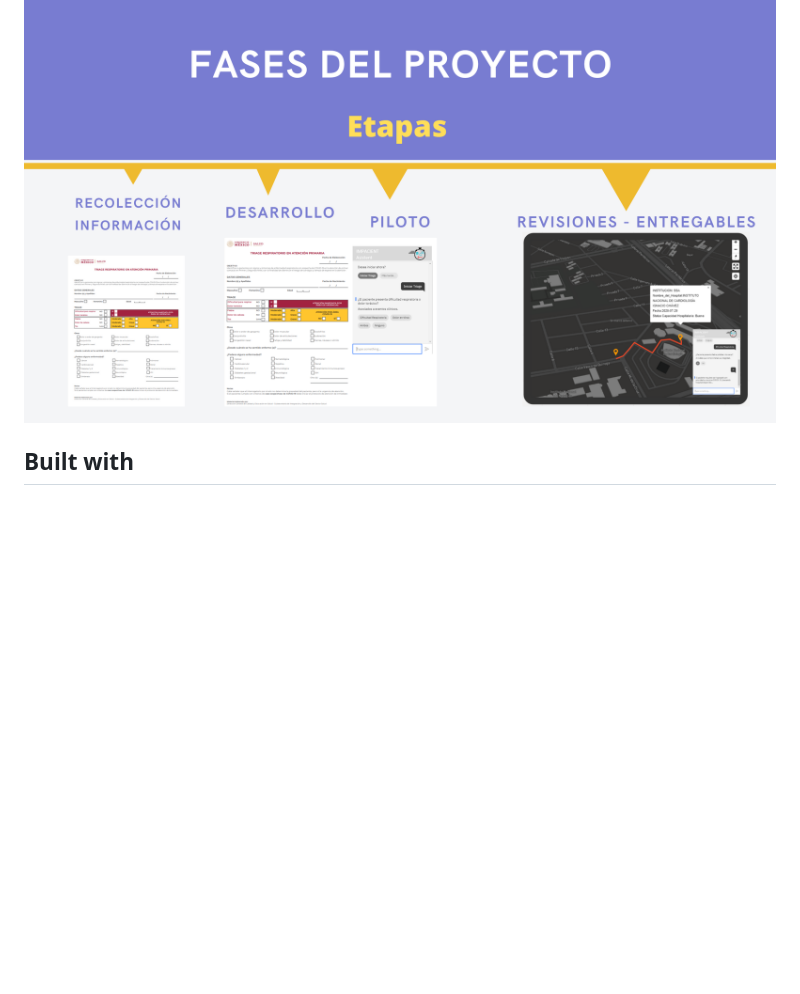
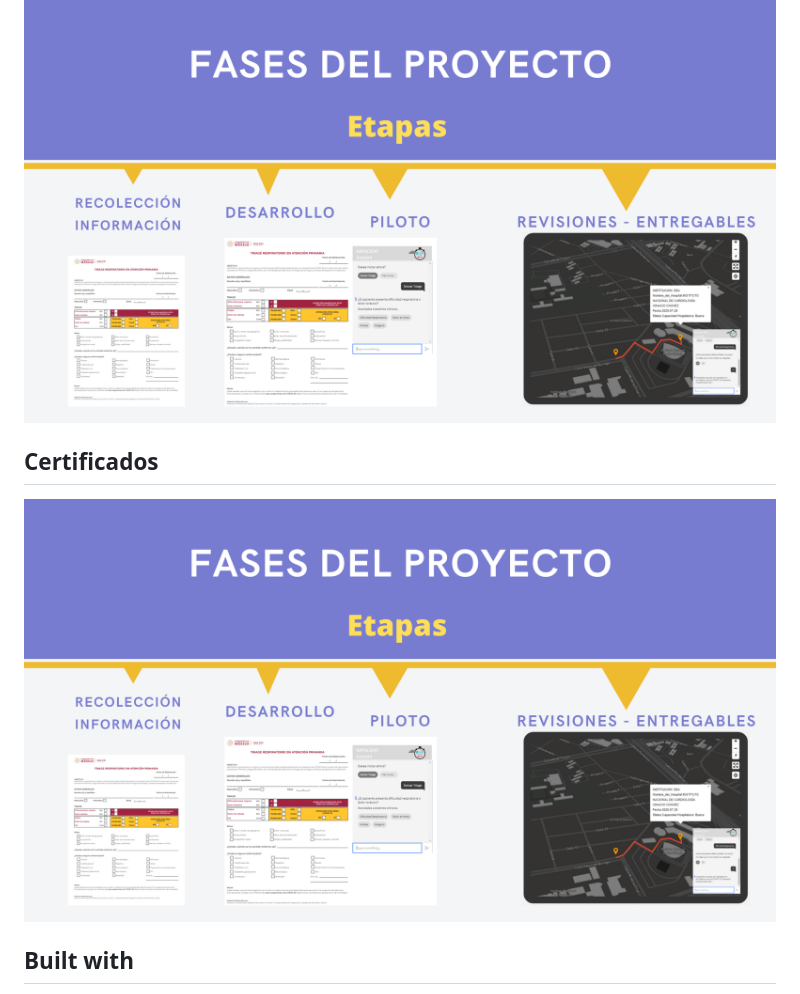
Before and after one commit to egmjava/ImpacientAI_EG_Final, a Markdown page: README.md, the part around the change. Drawn GitHub-style; blank space fills up the shorter version.

```diff
--- a/README.md
+++ b/README.md
@@ -58,6 +58,8 @@ El Registro de los valores de los signos vitales de la persona afectada, permiti
 
 ![Roadmap](varios/10.png)
 
+## Certificados
+![Roadmap](varios/10.png)
 
 ## Built with
 
```
